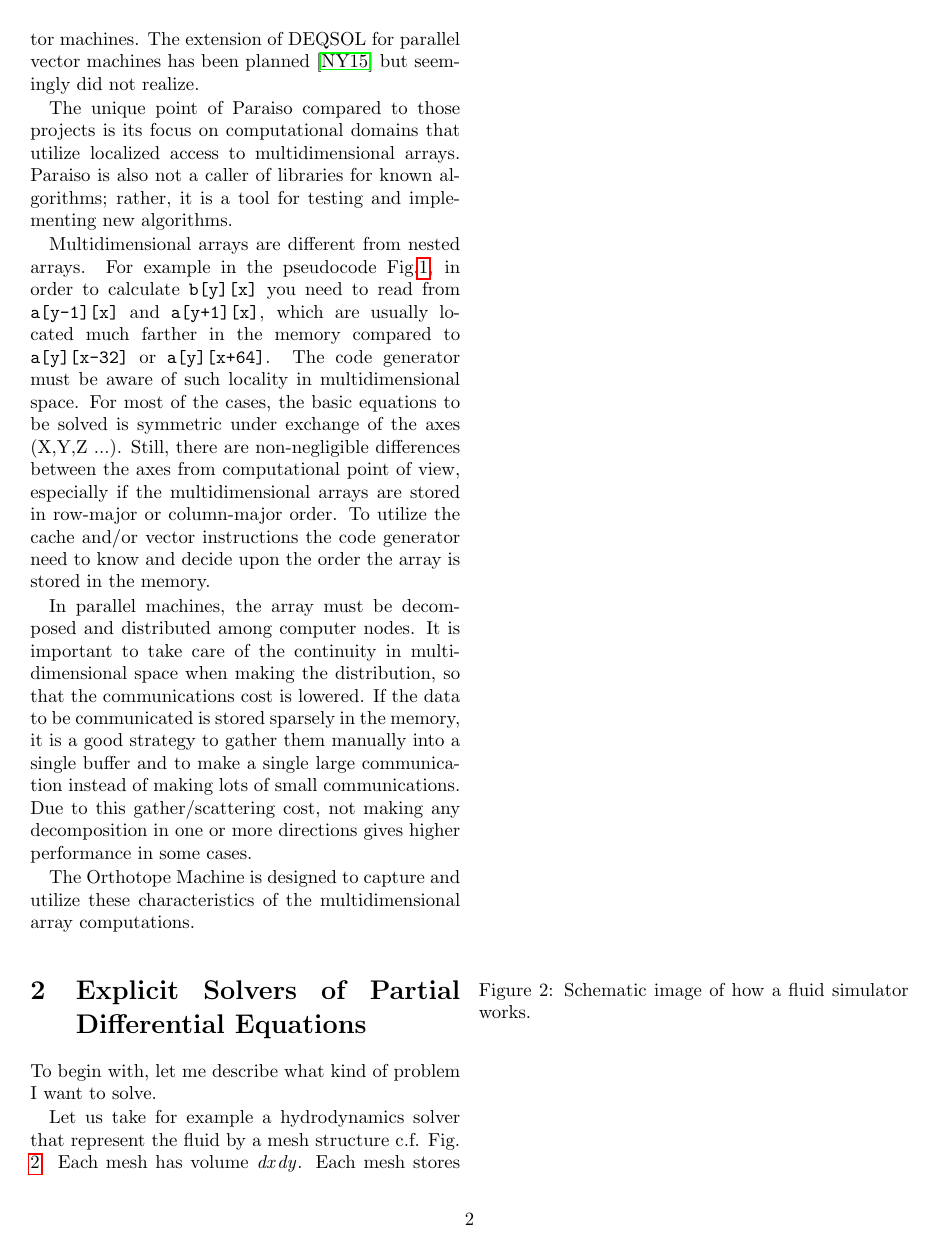
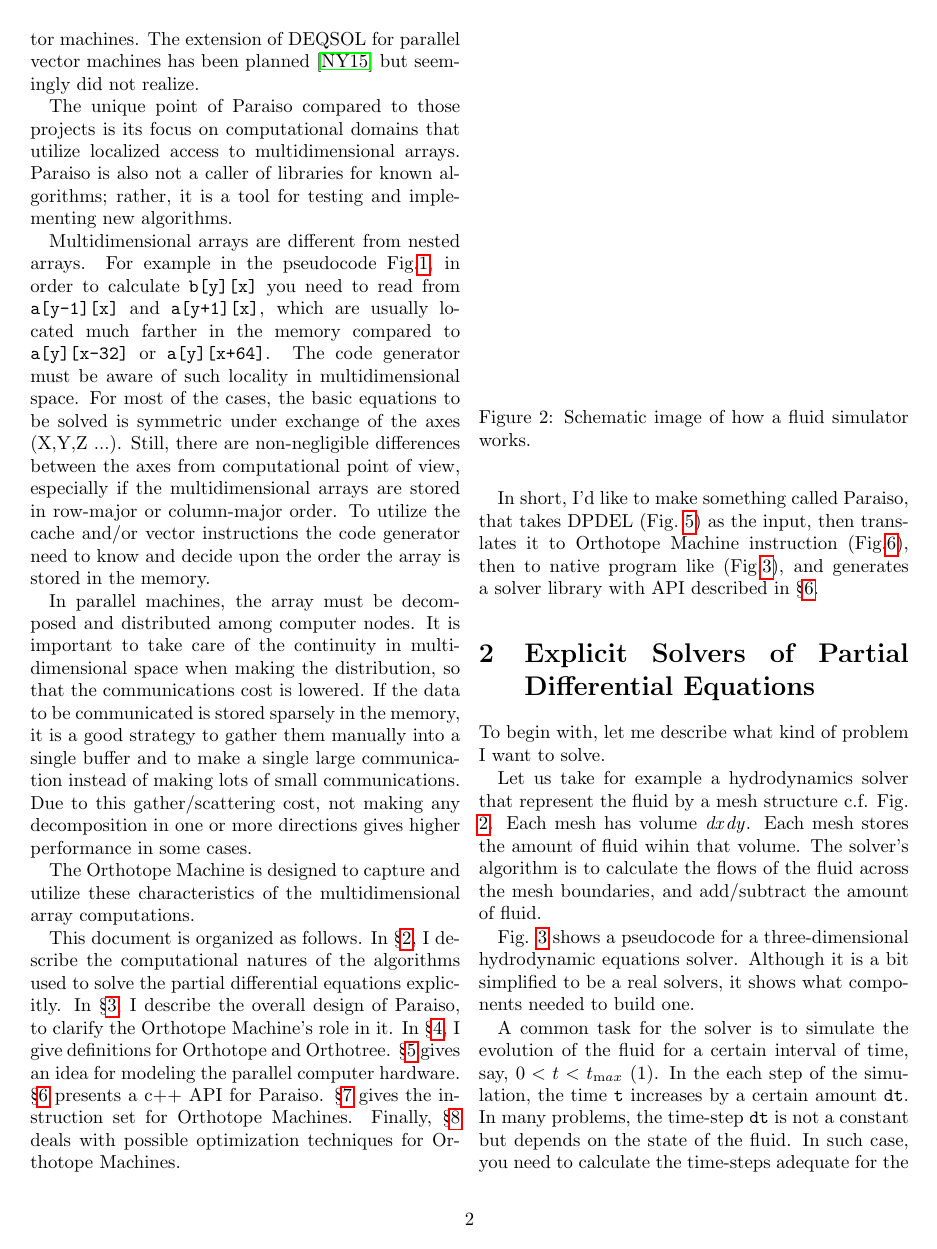
Before and after one commit to nushio3/Paraiso, a LaTeX document (paper/om.tex): page 2 of 17. Compiled offline with pdfLaTeX.

Commit message:
`in short' added.

```diff
--- a/paper/om.tex
+++ b/paper/om.tex
@@ -133,15 +133,38 @@ cases.
 The Orthotope Machine is designed to capture and utilize these
 characteristics of the multidimensional array computations.
 
+This document is organized as follows.  In \S\ref{SectionPDE}, I describe the
+computational natures of the algorithms used to solve the partial differential
+equations explicitly. In \S\ref{SectionParaiso}, I describe the overall design
+of Paraiso, to clarify the Orthotope Machine's role in it. In
+\S\ref{SectionOrthotope}, I give definitions for Orthotope and
+Orthotree. \S\ref{SectionHardware} gives an idea for modeling the parallel
+computer hardware. \S\ref{SectionAPI} presents a c++ API for
+Paraiso. \S\ref{SectionInst} gives the instruction set for Orthotope
+Machines. Finally, \S\ref{SectionOptimization} deals with possible
+optimization techniques for Orthotope Machines.
+
+In short, I'd like to make something called Paraiso, that takes DPDEL
+(Fig.~\ref{FigureDPDEL2}) as the input, then translates it to Orthotope
+Machine instruction (Fig.\ref{FigureOMInst}), then to native program like
+(Fig.\ref{FigureHydroPseudoCode}), and generates a solver library with API
+described in \S\ref{SectionAPI}.
+
+
 \section{Explicit Solvers of Partial Differential Equations}
+\label{SectionPDE}
+
 
 To begin with, let me describe what kind of problem I want to solve.
 
 \begin{figure}
-  \includegraphics[scale=0.5]{figure/fluid.eps}
+  \vspace{-5cm}
+  \includegraphics[scale=0.4]{figure/fluid.eps}
   \caption {Schematic image of how a fluid simulator
     works. }\label{FigureFluidScheme}
 \end{figure}
+
+
 
 \begin{figure*}
 \begin{verbatim}
```
Also changed, not shown: paper/om.pdf, paper/om.tex (7 more changed lines).
